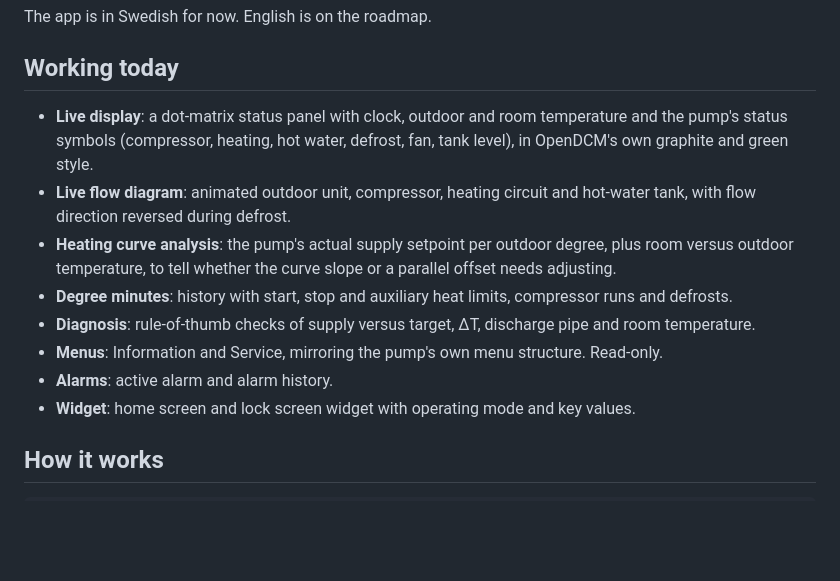
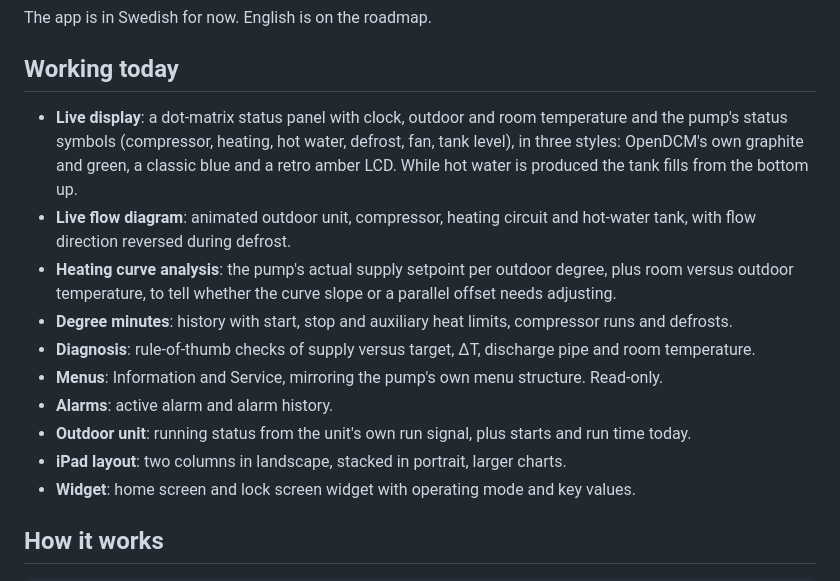
Before and after one commit to Korsberg/OpenDCM, a Markdown page: README.md, the part around one of its changes. Rendered like a GitHub page; blank space fills up the shorter version.

```diff
--- a/README.md
+++ b/README.md
@@ -20,13 +30,15 @@ The app is in Swedish for now. English is on the roadmap.
 
 ## Working today
 
-- **Live display**: a dot-matrix status panel with clock, outdoor and room temperature and the pump's status symbols (compressor, heating, hot water, defrost, fan, tank level), in OpenDCM's own graphite and green style.
+- **Live display**: a dot-matrix status panel with clock, outdoor and room temperature and the pump's status symbols (compressor, heating, hot water, defrost, fan, tank level), in three styles: OpenDCM's own graphite and green, a classic blue and a retro amber LCD. While hot water is produced the tank fills from the bottom up.
 - **Live flow diagram**: animated outdoor unit, compressor, heating circuit and hot-water tank, with flow direction reversed during defrost.
 - **Heating curve analysis**: the pump's actual supply setpoint per outdoor degree, plus room versus outdoor temperature, to tell whether the curve slope or a parallel offset needs adjusting.
 - **Degree minutes**: history with start, stop and auxiliary heat limits, compressor runs and defrosts.
 - **Diagnosis**: rule-of-thumb checks of supply versus target, ΔT, discharge pipe and room temperature.
 - **Menus**: Information and Service, mirroring the pump's own menu structure. Read-only.
 - **Alarms**: active alarm and alarm history.
+- **Outdoor unit**: running status from the unit's own run signal, plus starts and run time today.
+- **iPad layout**: two columns in landscape, stacked in portrait, larger charts.
 - **Widget**: home screen and lock screen widget with operating mode and key values.
 
 ## How it works
```
Also changed, not shown: other parts of README.md (+10 -0 lines), docs/screenshots/ipad-landscape.jpg (added), docs/screenshots/ipad-outdoor-unit.jpg (added), docs/screenshots/ipad-portrait.jpg (added).
